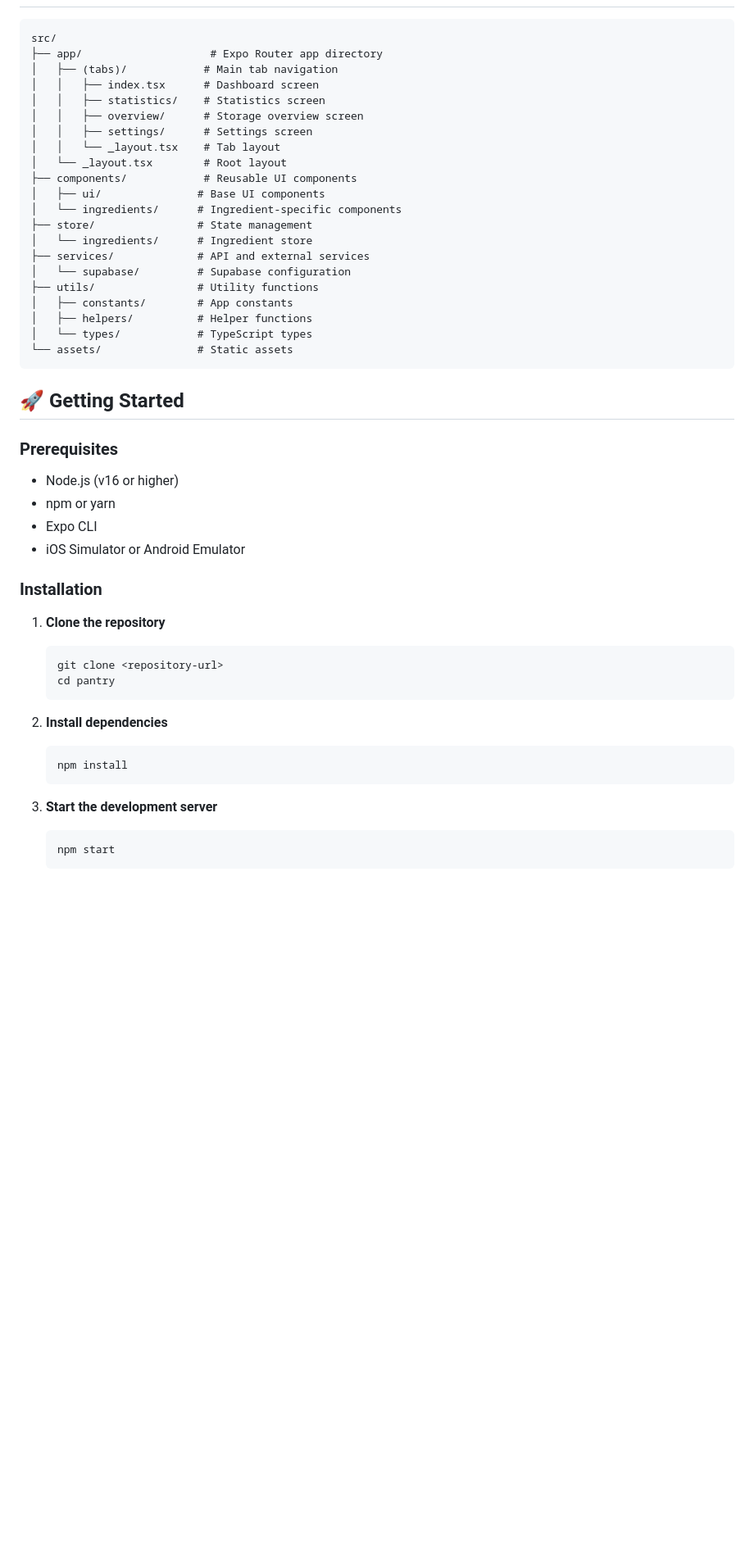
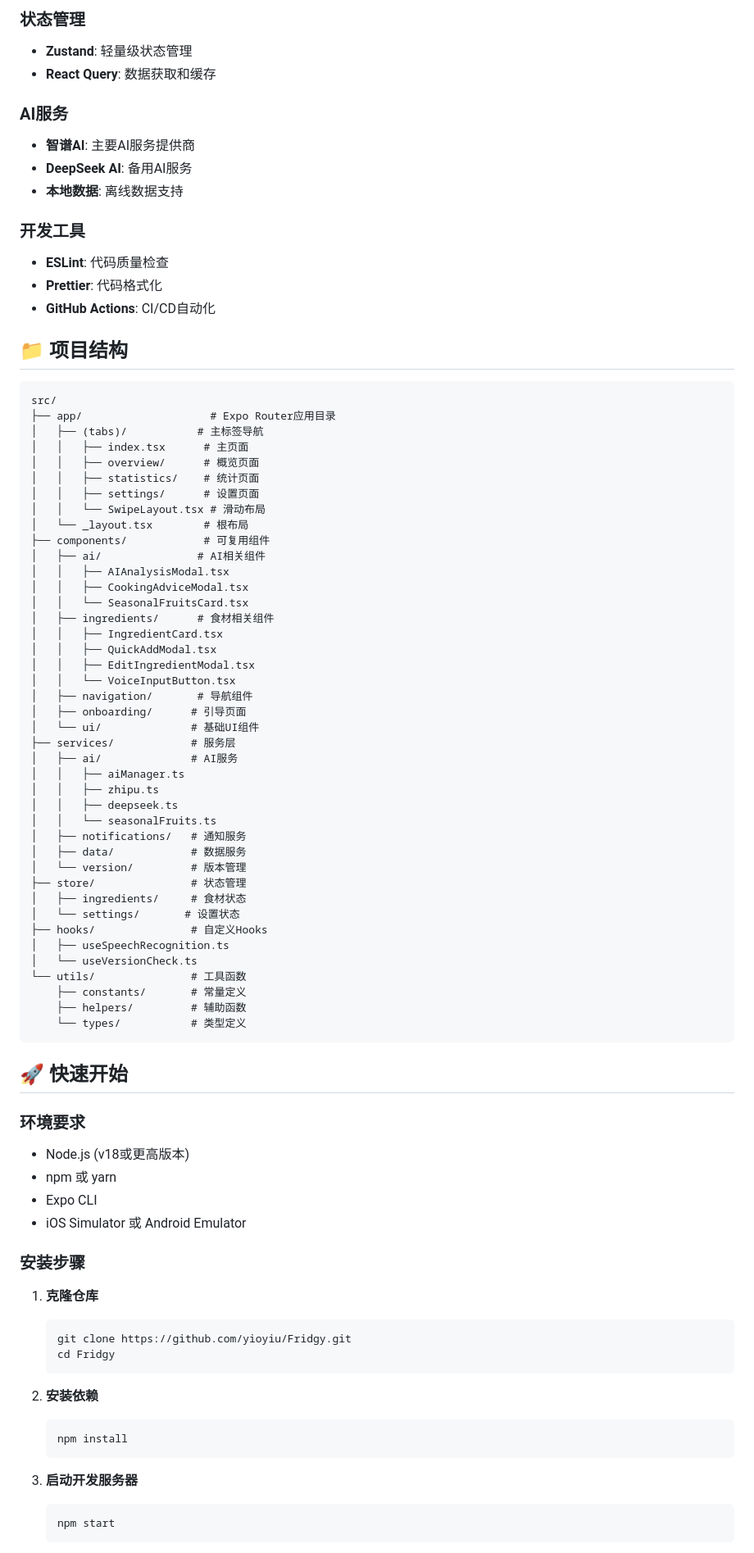
Before and after one commit to yioyiu/Fridgy, a Markdown page: README.md, the part around one of its changes. Shown at 82% size. Rendered like a GitHub page; blank space fills up the shorter version.

````diff
--- a/README.md
+++ b/README.md
@@ -46,50 +57,85 @@ A mobile-first productivity app that helps users manage home ingredients, avoid
+### 状态管理
+- **Zustand**: 轻量级状态管理
+- **React Query**: 数据获取和缓存
+
+### AI服务
+- **智谱AI**: 主要AI服务提供商
+- **DeepSeek AI**: 备用AI服务
+- **本地数据**: 离线数据支持
+
+### 开发工具
+- **ESLint**: 代码质量检查
+- **Prettier**: 代码格式化
+- **GitHub Actions**: CI/CD自动化
+
+## 📁 项目结构
 
 ```
 src/
-├── app/                    # Expo Router app directory
-│   ├── (tabs)/            # Main tab navigation
-│   │   ├── index.tsx      # Dashboard screen
-│   │   ├── statistics/    # Statistics screen
-│   │   ├── overview/      # Storage overview screen
-│   │   ├── settings/      # Settings screen
-│   │   └── _layout.tsx    # Tab layout
-│   └── _layout.tsx        # Root layout
-├── components/            # Reusable UI components
-│   ├── ui/               # Base UI components
-│   └── ingredients/      # Ingredient-specific components
-├── store/                # State management
-│   └── ingredients/      # Ingredient store
-├── services/             # API and external services
-│   └── supabase/         # Supabase configuration
-├── utils/                # Utility functions
-│   ├── constants/        # App constants
-│   ├── helpers/          # Helper functions
-│   └── types/            # TypeScript types
-└── assets/               # Static assets
+├── app/                    # Expo Router应用目录
+│   ├── (tabs)/           # 主标签导航
+│   │   ├── index.tsx      # 主页面
+│   │   ├── overview/      # 概览页面
+│   │   ├── statistics/    # 统计页面
+│   │   ├── settings/      # 设置页面
+│   │   └── SwipeLayout.tsx # 滑动布局
+│   └── _layout.tsx        # 根布局
+├── components/            # 可复用组件
+│   ├── ai/               # AI相关组件
+│   │   ├── AIAnalysisModal.tsx
+│   │   ├── CookingAdviceModal.tsx
+│   │   └── SeasonalFruitsCard.tsx
+│   ├── ingredients/      # 食材相关组件
+│   │   ├── IngredientCard.tsx
+│   │   ├── QuickAddModal.tsx
+│   │   ├── EditIngredientModal.tsx
+│   │   └── VoiceInputButton.tsx
+│   ├── navigation/       # 导航组件
+│   ├── onboarding/      # 引导页面
+│   └── ui/              # 基础UI组件
+├── services/            # 服务层
+│   ├── ai/              # AI服务
+│   │   ├── aiManager.ts
+│   │   ├── zhipu.ts
+│   │   ├── deepseek.ts
+│   │   └── seasonalFruits.ts
+│   ├── notifications/   # 通知服务
+│   ├── data/            # 数据服务
+│   └── version/         # 版本管理
+├── store/               # 状态管理
+│   ├── ingredients/     # 食材状态
+│   └── settings/       # 设置状态
+├── hooks/               # 自定义Hooks
+│   ├── useSpeechRecognition.ts
+│   └── useVersionCheck.ts
+└── utils/               # 工具函数
+    ├── constants/       # 常量定义
+    ├── helpers/         # 辅助函数
+    └── types/           # 类型定义
 ```
 
-## 🚀 Getting Started
+## 🚀 快速开始
 
-### Prerequisites
-- Node.js (v16 or higher)
-- npm or yarn
+### 环境要求
+- Node.js (v18或更高版本)
+- npm 或 yarn
 - Expo CLI
-- iOS Simulator or Android Emulator
+- iOS Simulator 或 Android Emulator
 
-### Installation
+### 安装步骤
 
-1. **Clone the repository**
+1. **克隆仓库**
    ```bash
-   git clone <repository-url>
-   cd pantry
+   git clone https://github.com/yioyiu/Fridgy.git
+   cd Fridgy
    ```
 
-2. **Install dependencies**
+2. **安装依赖**
    ```bash
    npm install
    ```
 
-3. **Start the development server**
+3. **启动开发服务器**
    ```bash
    npm start
    ```
````
Also changed, not shown: other parts of README.md (+131 -87 lines).
